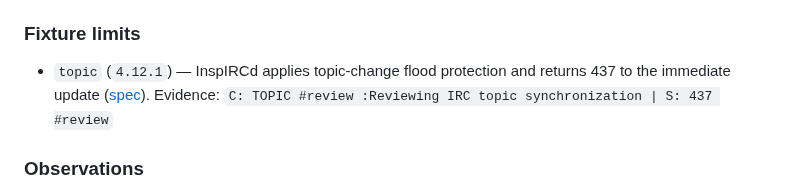
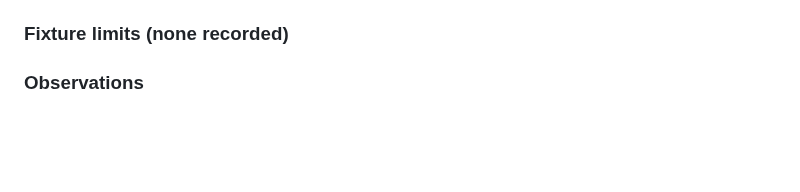
Before and after one commit to luizribeiro/papo, a Markdown page: docs/server-notes.md, the part around the change. Rendered like a GitHub page; blank space fills up the shorter version.

Commit message:
docs(conformance): refresh server notes

```diff
--- a/docs/server-notes.md
+++ b/docs/server-notes.md
@@ -131,8 +131,7 @@ Wire excerpts use `C:` for client lines and `S:` for server lines.
 - `nickname_collision_race` (`4.12.1`) — InspIRCd serializes simultaneous local nickname claims and returns 433 rather than 436 ([spec](https://modern.ircdocs.horse/#nick-message)). Evidence: `C: NICK race-review from two clients | S: 433 race-review`
 - `whois_host_certificate` (`4.12.1`) — InspIRCd returns nonstandard host numeric 338 rather than WHOIS host or certificate numeric 378 or 276 ([spec](https://modern.ircdocs.horse/#whois-message)). Evidence: `C: WHOIS review | S: 338 review ...; 318 review`
 
-### Fixture limits
-- `topic` (`4.12.1`) — InspIRCd applies topic-change flood protection and returns 437 to the immediate update ([spec](https://modern.ircdocs.horse/#topic-message)). Evidence: `C: TOPIC #review :Reviewing IRC topic synchronization | S: 437 #review`
+### Fixture limits (none recorded)
 
 ### Observations
 - **Chat history end** (`4.12.1`) — The fixture does not advertise chat history, so no end signal is available. Evidence: `S: CAP LS omits chathistory and draft/chathistory`
```
